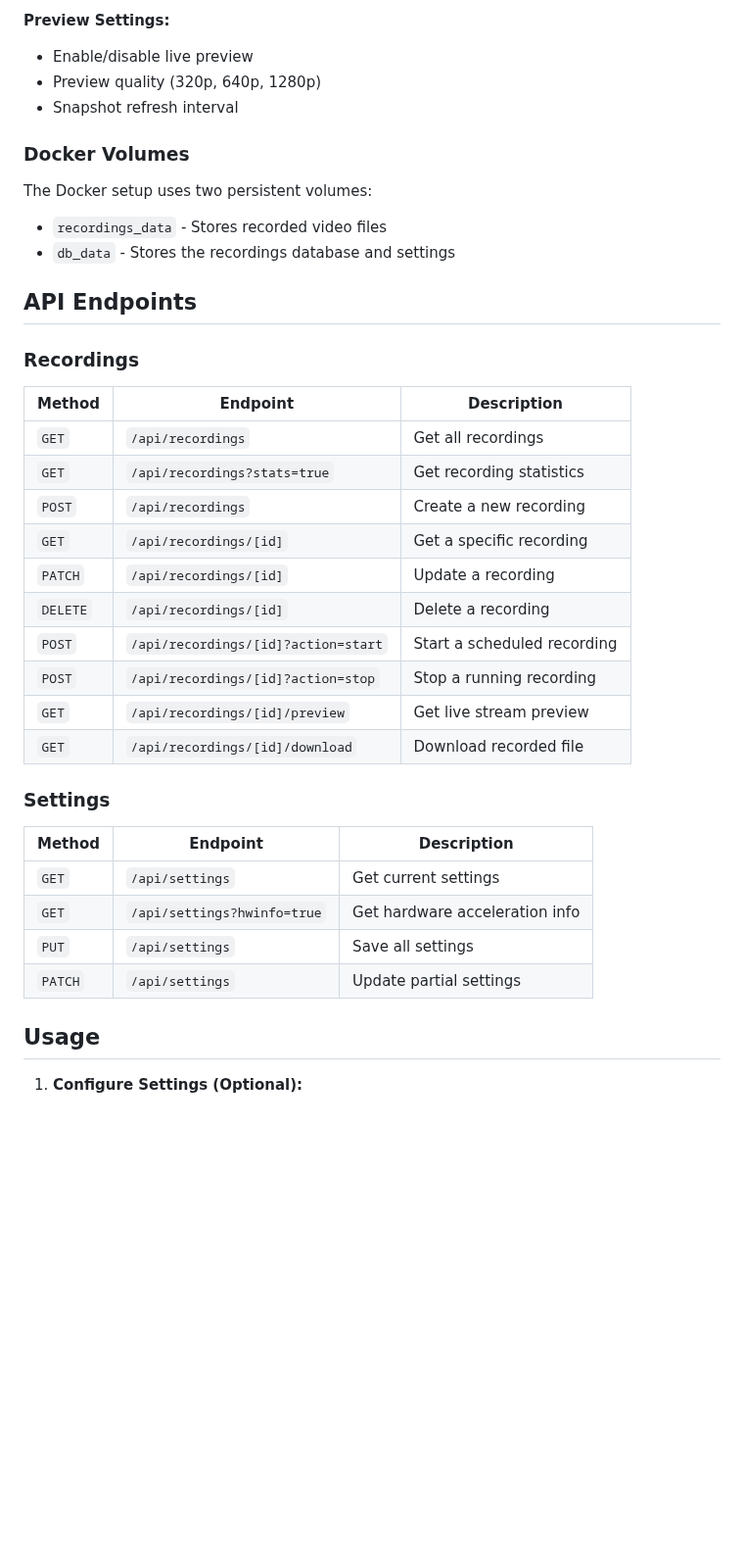
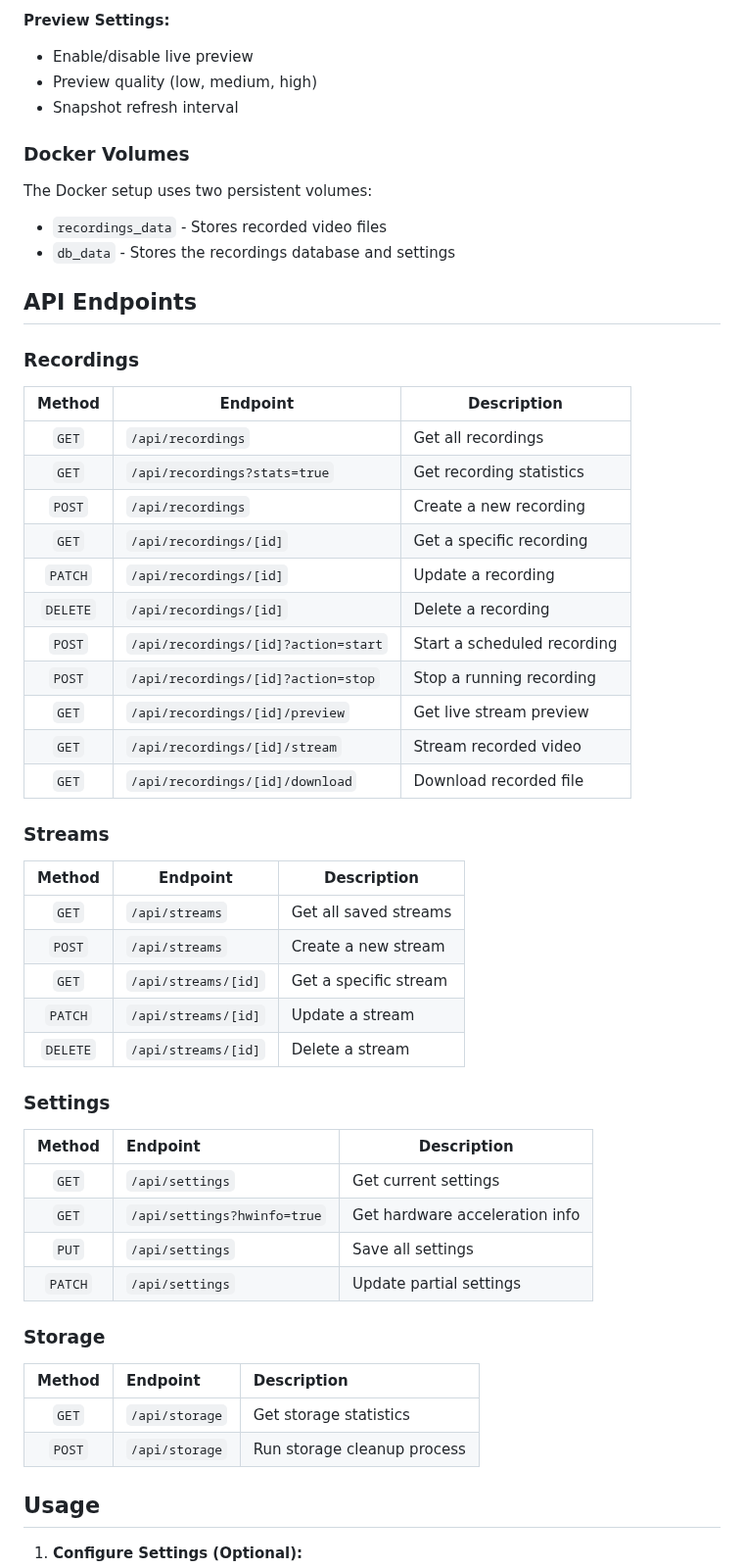
Before and after one commit to GNimrodG/stream-recorder, a Markdown page: README.md, the part around one of its changes. Shown at 98% size. Drawn GitHub-style; blank space fills up the shorter version.

```diff
--- a/README.md
+++ b/README.md
@@ -134,7 +146,7 @@ Access the Settings page to configure:
 **Preview Settings:**
 
 - Enable/disable live preview
-- Preview quality (320p, 640p, 1280p)
+- Preview quality (low, medium, high)
 - Snapshot refresh interval
 
 ### Docker Volumes
@@ -148,27 +160,45 @@ The Docker setup uses two persistent volumes:
 
 ### Recordings
 
-| Method   | Endpoint                            | Description                 |
-|----------|-------------------------------------|-----------------------------|
-| `GET`    | `/api/recordings`                   | Get all recordings          |
-| `GET`    | `/api/recordings?stats=true`        | Get recording statistics    |
-| `POST`   | `/api/recordings`                   | Create a new recording      |
-| `GET`    | `/api/recordings/[id]`              | Get a specific recording    |
+|  Method  | Endpoint                            | Description                 |
+|:--------:|-------------------------------------|-----------------------------|
+|  `GET`   | `/api/recordings`                   | Get all recordings          |
+|  `GET`   | `/api/recordings?stats=true`        | Get recording statistics    |
+|  `POST`  | `/api/recordings`                   | Create a new recording      |
+|  `GET`   | `/api/recordings/[id]`              | Get a specific recording    |
 | `PATCH`  | `/api/recordings/[id]`              | Update a recording          |
 | `DELETE` | `/api/recordings/[id]`              | Delete a recording          |
-| `POST`   | `/api/recordings/[id]?action=start` | Start a scheduled recording |
-| `POST`   | `/api/recordings/[id]?action=stop`  | Stop a running recording    |
-| `GET`    | `/api/recordings/[id]/preview`      | Get live stream preview     |
-| `GET`    | `/api/recordings/[id]/download`     | Download recorded file      |
+|  `POST`  | `/api/recordings/[id]?action=start` | Start a scheduled recording |
+|  `POST`  | `/api/recordings/[id]?action=stop`  | Stop a running recording    |
+|  `GET`   | `/api/recordings/[id]/preview`      | Get live stream preview     |
+|  `GET`   | `/api/recordings/[id]/stream`       | Stream recorded video       |
+|  `GET`   | `/api/recordings/[id]/download`     | Download recorded file      |
+
+### Streams
+
+|  Method  | Endpoint              | Description           |
+|:--------:|-----------------------|-----------------------|
+|  `GET`   | `/api/streams`        | Get all saved streams |
+|  `POST`  | `/api/streams`        | Create a new stream   |
+|  `GET`   | `/api/streams/[id]`   | Get a specific stream |
+| `PATCH`  | `/api/streams/[id]`   | Update a stream       |
+| `DELETE` | `/api/streams/[id]`   | Delete a stream       |
 
 ### Settings
 
 | Method  | Endpoint                    | Description                    |
-|---------|-----------------------------|--------------------------------|
-| `GET`   | `/api/settings`             | Get current settings           |
-| `GET`   | `/api/settings?hwinfo=true` | Get hardware acceleration info |
-| `PUT`   | `/api/settings`             | Save all settings              |
+|:-------:|:----------------------------|--------------------------------|
+|  `GET`  | `/api/settings`             | Get current settings           |
+|  `GET`  | `/api/settings?hwinfo=true` | Get hardware acceleration info |
+|  `PUT`  | `/api/settings`             | Save all settings              |
 | `PATCH` | `/api/settings`             | Update partial settings        |
+
+### Storage
+
+| Method | Endpoint        | Description                 |
+|:------:|:----------------|:----------------------------|
+| `GET`  | `/api/storage`  | Get storage statistics      |
+| `POST` | `/api/storage`  | Run storage cleanup process |
 
 ## Usage
 
```
Also changed, not shown: other parts of README.md (+14 -36 lines), doc/dashboard.png (added), doc/recordings.png (added), doc/settings.png (added), 2 other files.
